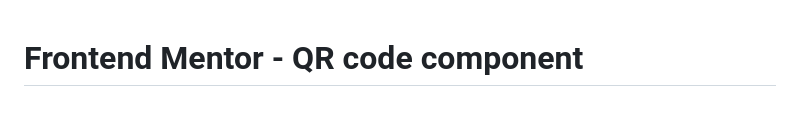
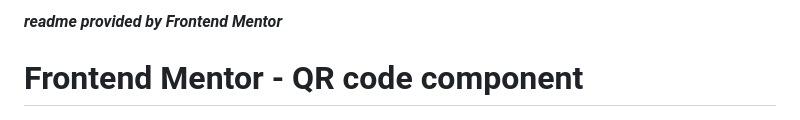
Before and after one commit to grbaltz/frontendmentor-qr-project, a Markdown page: README.md, the part around the change. GitHub-like rendering.

```diff
--- a/README.md
+++ b/README.md
@@ -1,3 +1,5 @@
+***readme provided by Frontend Mentor***
+
 # Frontend Mentor - QR code component
 
 ![Design preview for the QR code component coding challenge](./preview.jpg)
```
